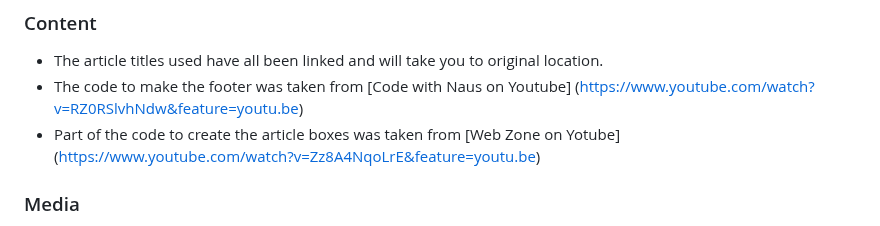
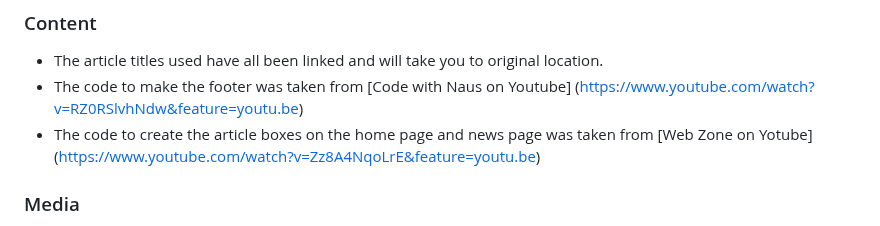
Before and after one commit to DanilleH22/EcoLifeHub, a Markdown page: README.md, the part around the change. Rendered like a GitHub page.

```diff
--- a/README.md
+++ b/README.md
@@ -131,7 +131,7 @@ The live link will here: https://https://danilleh22.github.io/EcoLifeHub/
 * The article titles used have all been linked and will take you to original location.
 * The code to make the footer was taken from
 [Code with Naus on Youtube] (https://www.youtube.com/watch?v=RZ0RSlvhNdw&feature=youtu.be)
-* Part of the code to create the article boxes was taken from [Web Zone on Yotube] (https://www.youtube.com/watch?v=Zz8A4NqoLrE&feature=youtu.be)
+* The code to create the article boxes on the home page and news page was taken from [Web Zone on Yotube] (https://www.youtube.com/watch?v=Zz8A4NqoLrE&feature=youtu.be)
 
 ### Media
 * The images used on the about, tips and guide and news page are from Pexels.com
```
